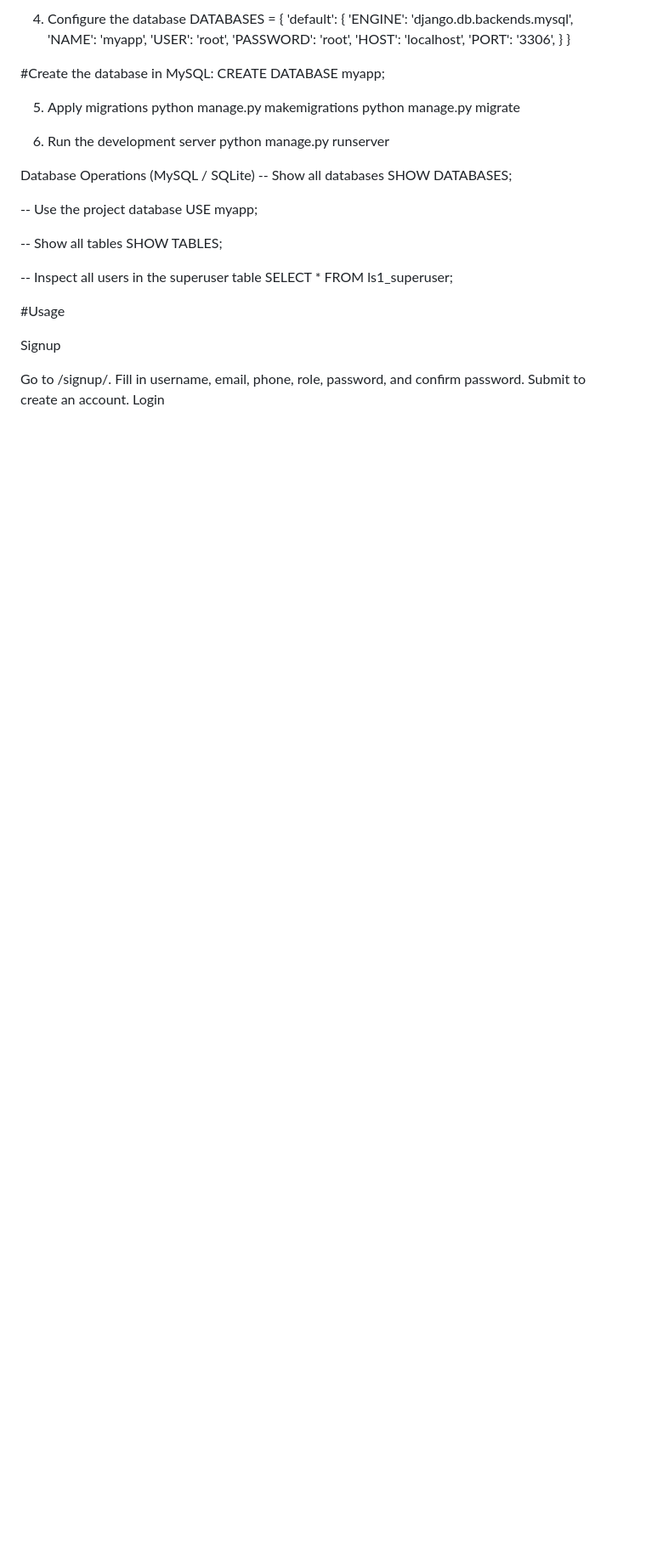
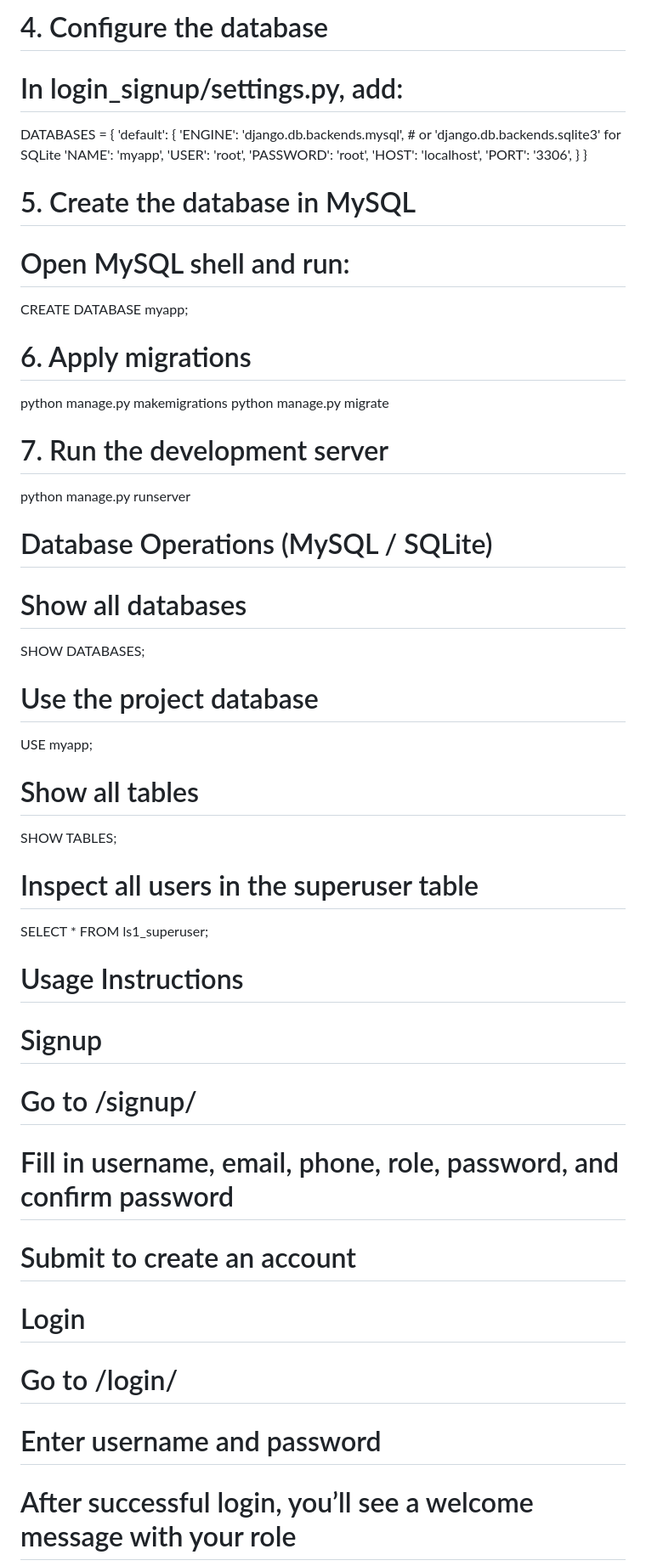
Before and after one commit to ManasaSrinivas413/Real-Estate_Auth, a Markdown page: README.md, the part around one of its changes. Shown at 85% size. GitHub-like rendering; blank space fills up the shorter version.

```diff
--- a/README.md
+++ b/README.md
@@ -72,8 +84,10 @@ python manage.py startapp myapp
 
-4. Configure the database
- DATABASES = {
+# 4. Configure the database
+# In login_signup/settings.py, add:
+
+DATABASES = {
     'default': {
-        'ENGINE': 'django.db.backends.mysql',
+        'ENGINE': 'django.db.backends.mysql',  # or 'django.db.backends.sqlite3' for SQLite
         'NAME': 'myapp',
         'USER': 'root',
         'PASSWORD': 'root',
@@ -82,35 +96,39 @@ python manage.py startapp myapp
     }
 }
 
-#Create the database in MySQL:
+# 5. Create the database in MySQL
+# Open MySQL shell and run:
 CREATE DATABASE myapp;
 
-5. Apply migrations
+# 6. Apply migrations
 python manage.py makemigrations
 python manage.py migrate
 
-6. Run the development server
-   python manage.py runserver
+# 7. Run the development server
+python manage.py runserver
 
-Database Operations (MySQL / SQLite)
--- Show all databases
+# Database Operations (MySQL / SQLite)
+# Show all databases
 SHOW DATABASES;
 
--- Use the project database
+# Use the project database
 USE myapp;
 
--- Show all tables
+# Show all tables
 SHOW TABLES;
 
--- Inspect all users in the superuser table
+# Inspect all users in the superuser table
 SELECT * FROM ls1_superuser;
 
-#Usage
+# Usage Instructions
 
-Signup
+# Signup
+# Go to /signup/
+# Fill in username, email, phone, role, password, and confirm password
+# Submit to create an account
 
-Go to /signup/.
-Fill in username, email, phone, role, password, and confirm password.
-Submit to create an account.
-Login
+# Login
+# Go to /login/
+# Enter username and password
+# After successful login, you’ll see a welcome message with your role
 
```
Also changed, not shown: other parts of README.md (+61 -54 lines).
